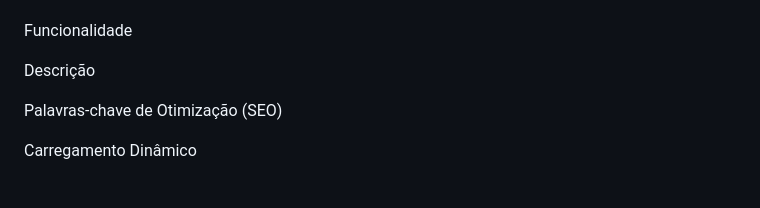
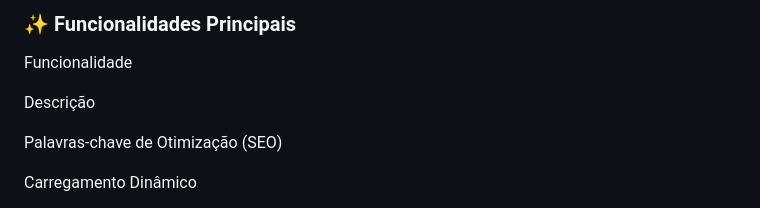
Before and after one commit to LucasAlmeidaBr97/AluCoffe, a Markdown page: README.md, the part around one of its changes. Rendered like a GitHub page.

```diff
--- a/README.md
+++ b/README.md
@@ -10,3 +38,4 @@ A aplicação simula um ambiente de menu eletrônico, oferecendo uma experiênci
+### ✨ Funcionalidades Principais
 
 Funcionalidade
 
```
Also changed, not shown: other parts of README.md (+31 -3 lines).
